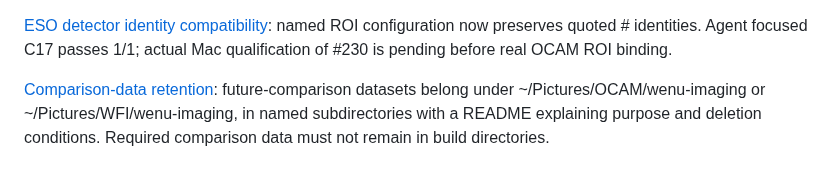
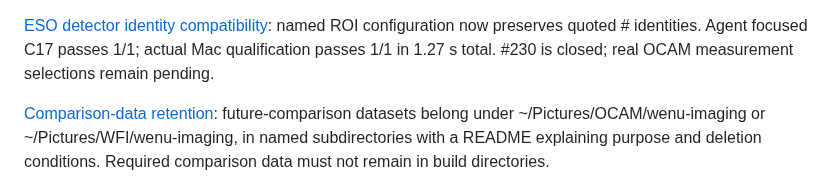
Before and after one commit to fselman/wenu-imaging, a Markdown page: docs/developer/README.md, the part around the change. Rendered like a GitHub page.

```diff
--- a/docs/developer/README.md
+++ b/docs/developer/README.md
@@ -1,6 +1,7 @@
 [ESO detector identity compatibility](roi-eso-identity-2026-11-03.md): named ROI
 configuration now preserves quoted # identities. Agent focused C17 passes 1/1;
-actual Mac qualification of #230 is pending before real OCAM ROI binding.
+actual Mac qualification passes 1/1 in 1.27 s total. #230 is closed; real OCAM
+measurement selections remain pending.
 
 [Comparison-data retention](comparison-data-retention.md): future-comparison datasets belong
 under ~/Pictures/OCAM/wenu-imaging or ~/Pictures/WFI/wenu-imaging, in named
```
Also changed, not shown: docs/developer/detector-characterization-handoff-2026-11-03.md (+11 -0 lines), docs/developer/roi-eso-identity-2026-11-03.md (+7 -2 lines).
